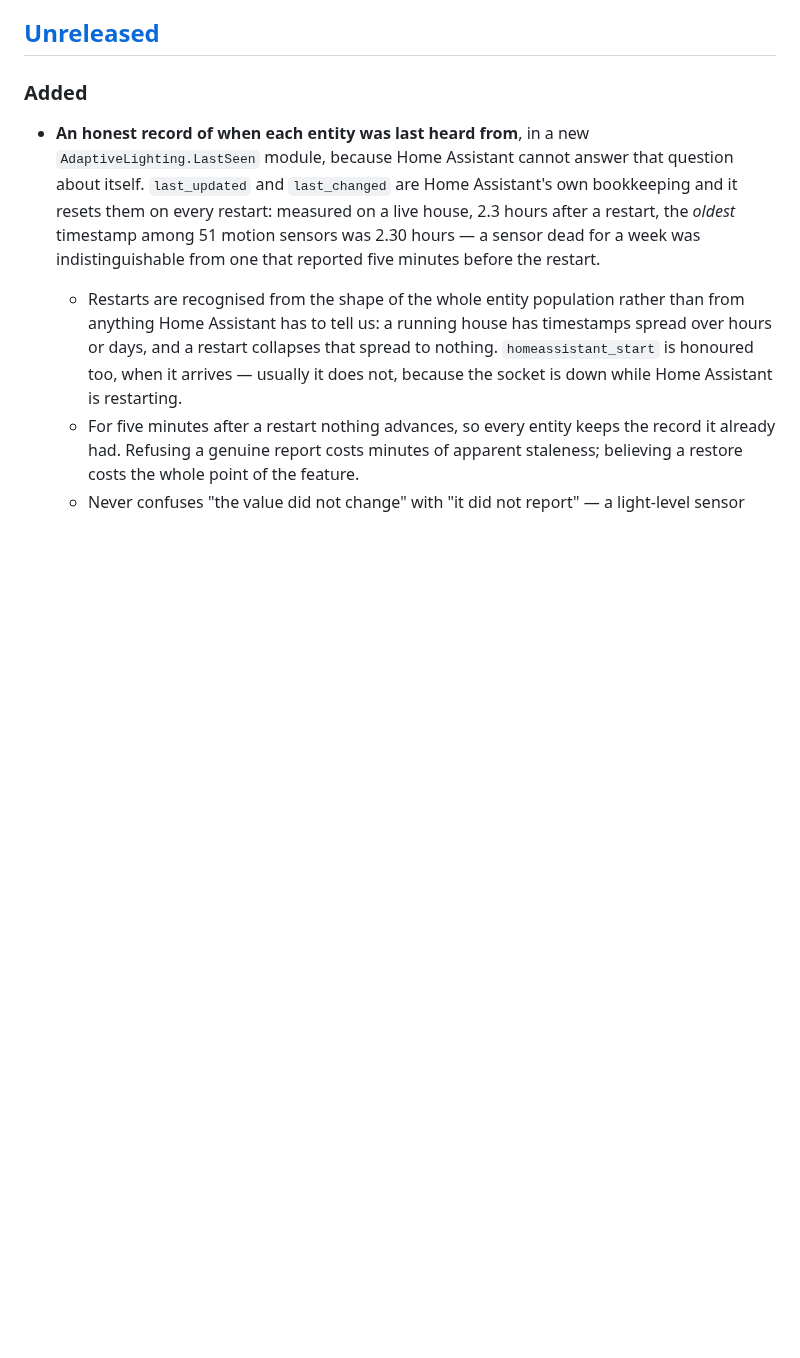
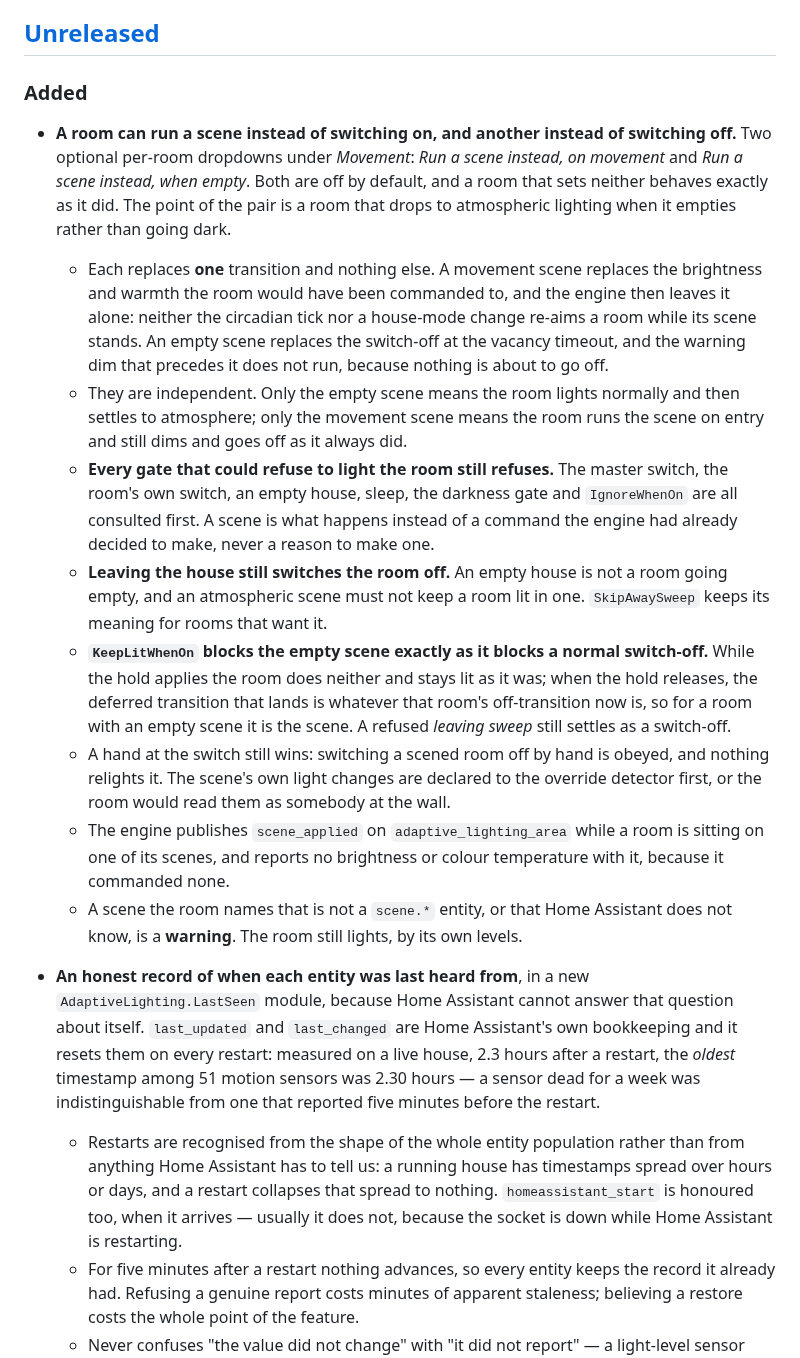
Before and after one commit to 0z00z0/adaptivelighting, a Markdown page: CHANGELOG.md, the part around the change. Drawn GitHub-style; blank space fills up the shorter version.

```diff
--- a/CHANGELOG.md
+++ b/CHANGELOG.md
@@ -10,6 +10,38 @@ under one version, because they are compiled against each other.
 ## [Unreleased]
 
 ### Added
+
+- **A room can run a scene instead of switching on, and another instead of switching off.** Two
+  optional per-room dropdowns under *Movement*: *Run a scene instead, on movement* and *Run a scene
+  instead, when empty*. Both are off by default, and a room that sets neither behaves exactly as it
+  did. The point of the pair is a room that drops to atmospheric lighting when it empties rather than
+  going dark.
+  - Each replaces **one** transition and nothing else. A movement scene replaces the brightness and
+    warmth the room would have been commanded to, and the engine then leaves it alone: neither the
+    circadian tick nor a house-mode change re-aims a room while its scene stands. An empty scene
+    replaces the switch-off at the vacancy timeout, and the warning dim that precedes it does not run,
+    because nothing is about to go off.
+  - They are independent. Only the empty scene means the room lights normally and then settles to
+    atmosphere; only the movement scene means the room runs the scene on entry and still dims and goes
+    off as it always did.
+  - **Every gate that could refuse to light the room still refuses.** The master switch, the room's own
+    switch, an empty house, sleep, the darkness gate and `IgnoreWhenOn` are all consulted first. A
+    scene is what happens instead of a command the engine had already decided to make, never a reason
+    to make one.
+  - **Leaving the house still switches the room off.** An empty house is not a room going empty, and an
+    atmospheric scene must not keep a room lit in one. `SkipAwaySweep` keeps its meaning for rooms that
+    want it.
+  - **`KeepLitWhenOn` blocks the empty scene exactly as it blocks a normal switch-off.** While the hold
+    applies the room does neither and stays lit as it was; when the hold releases, the deferred
+    transition that lands is whatever that room's off-transition now is, so for a room with an empty
+    scene it is the scene. A refused *leaving sweep* still settles as a switch-off.
+  - A hand at the switch still wins: switching a scened room off by hand is obeyed, and nothing
+    relights it. The scene's own light changes are declared to the override detector first, or the room
+    would read them as somebody at the wall.
+  - The engine publishes `scene_applied` on `adaptive_lighting_area` while a room is sitting on one of
+    its scenes, and reports no brightness or colour temperature with it, because it commanded none.
+  - A scene the room names that is not a `scene.*` entity, or that Home Assistant does not know, is a
+    **warning**. The room still lights, by its own levels.
 
 - **An honest record of when each entity was last heard from**, in a new `AdaptiveLighting.LastSeen`
   module, because Home Assistant cannot answer that question about itself. `last_updated` and
```
Also changed, not shown: docs/mechanisms.md (+42 -0 lines).
